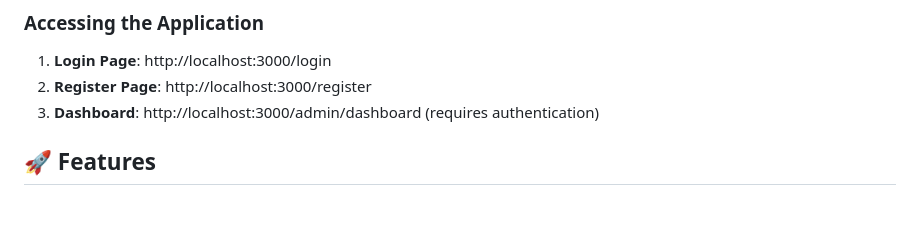
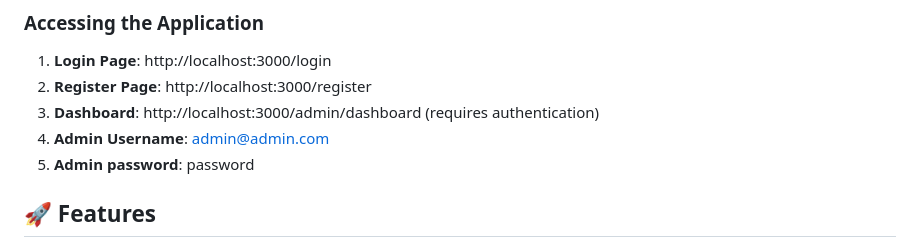
Before and after one commit to leviuswafula52/admin-portal, a Markdown page: README.md, the part around the change. Drawn GitHub-style; blank space fills up the shorter version.

```diff
--- a/README.md
+++ b/README.md
@@ -82,6 +82,8 @@ A modern, responsive admin portal built with Node.js, Express, and Tailwind CSS.
 1. **Login Page**: http://localhost:3000/login
 2. **Register Page**: http://localhost:3000/register
 3. **Dashboard**: http://localhost:3000/admin/dashboard (requires authentication)
+4. **Admin Username**: admin@admin.com
+2. **Admin password**: password
 
 
 ## 🚀 Features
```
